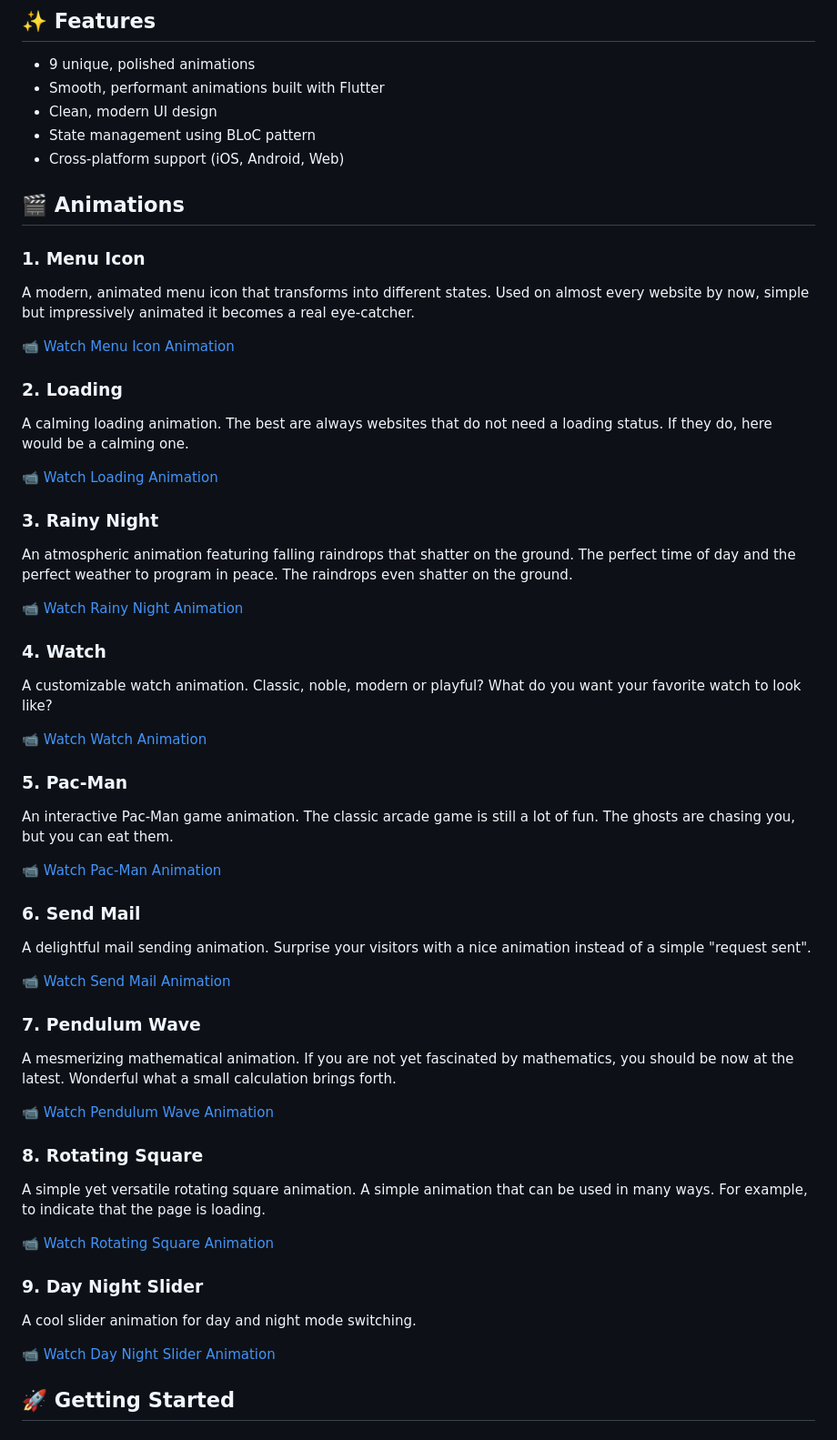
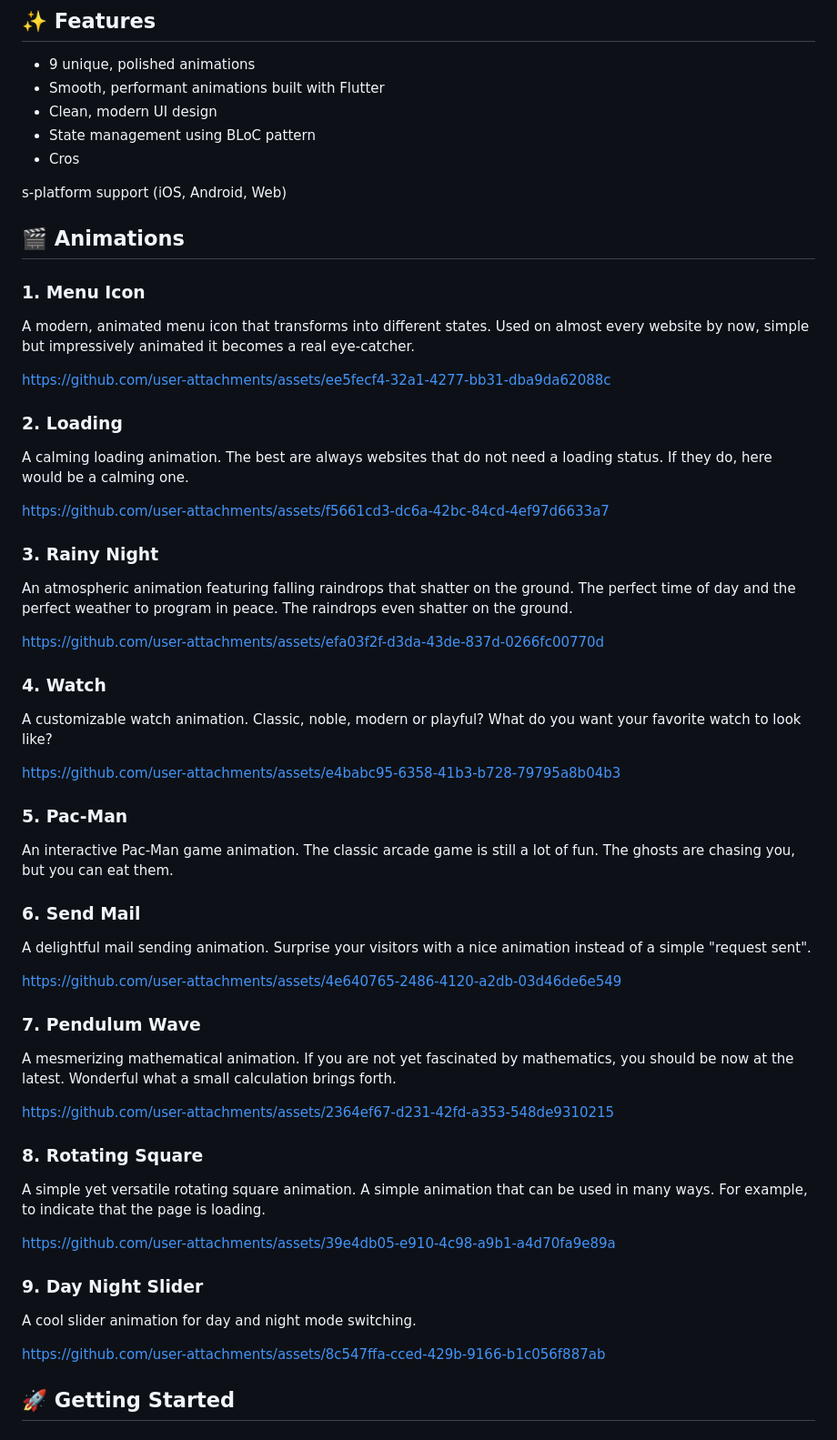
Before and after one commit to jassi-singh/animator_playground, a Markdown page: README.md, the part around the change. Shown at 91% size. Drawn GitHub-style.

Commit message:
Fix typos and update animation video links
Corrected typos and updated video links in README.

```diff
--- a/README.md
+++ b/README.md
@@ -12,54 +12,60 @@ Animator Playground is a showcase app featuring 9 unique animations, each with i
 - Smooth, performant animations built with Flutter
 - Clean, modern UI design
 - State management using BLoC pattern
-- Cross-platform support (iOS, Android, Web)
+- Cros
+
+s-platform support (iOS, Android, Web)
 
 ## 🎬 Animations
 
 ### 1. Menu Icon
 A modern, animated menu icon that transforms into different states. Used on almost every website by now, simple but impressively animated it becomes a real eye-catcher.
 
-[📹 Watch Menu Icon Animation](videos/menu.mp4)
+https://github.com/user-attachments/assets/ee5fecf4-32a1-4277-bb31-dba9da62088c
 
 ### 2. Loading
 A calming loading animation. The best are always websites that do not need a loading status. If they do, here would be a calming one.
 
-[📹 Watch Loading Animation](videos/loading.mp4)
+https://github.com/user-attachments/assets/f5661cd3-dc6a-42bc-84cd-4ef97d6633a7
 
 ### 3. Rainy Night
 An atmospheric animation featuring falling raindrops that shatter on the ground. The perfect time of day and the perfect weather to program in peace. The raindrops even shatter on the ground.
 
-[📹 Watch Rainy Night Animation](videos/rainy_night.mp4)
+https://github.com/user-attachments/assets/efa03f2f-d3da-43de-837d-0266fc00770d
 
 ### 4. Watch
 A customizable watch animation. Classic, noble, modern or playful? What do you want your favorite watch to look like?
 
-[📹 Watch Watch Animation](videos/watch.mp4)
+https://github.com/user-attachments/assets/e4babc95-6358-41b3-b728-79795a8b04b3
 
 ### 5. Pac-Man
 An interactive Pac-Man game animation. The classic arcade game is still a lot of fun. The ghosts are chasing you, but you can eat them.
 
-[📹 Watch Pac-Man Animation](videos/pacman.mp4)
 
 ### 6. Send Mail
 A delightful mail sending animation. Surprise your visitors with a nice animation instead of a simple "request sent".
 
-[📹 Watch Send Mail Animation](videos/send_mail.mp4)
+https://github.com/user-attachments/assets/4e640765-2486-4120-a2db-03d46de6e549
 
 ### 7. Pendulum Wave
 A mesmerizing mathematical animation. If you are not yet fascinated by mathematics, you should be now at the latest. Wonderful what a small calculation brings forth.
 
-[📹 Watch Pendulum Wave Animation](videos/pendulam_wave.mp4)
+https://github.com/user-attachments/assets/2364ef67-d231-42fd-a353-548de9310215
+
 
 ### 8. Rotating Square
 A simple yet versatile rotating square animation. A simple animation that can be used in many ways. For example, to indicate that the page is loading.
 
-[📹 Watch Rotating Square Animation](videos/rotating_squares.mp4)
+
+https://github.com/user-attachments/assets/39e4db05-e910-4c98-a9b1-a4d70fa9e89a
+
+
+
 
 ### 9. Day Night Slider
 A cool slider animation for day and night mode switching.
 
-[📹 Watch Day Night Slider Animation](videos/day_nigh_slider.mp4)
+https://github.com/user-attachments/assets/8c547ffa-cced-429b-9166-b1c056f887ab
 
 ## 🚀 Getting Started
 
```
